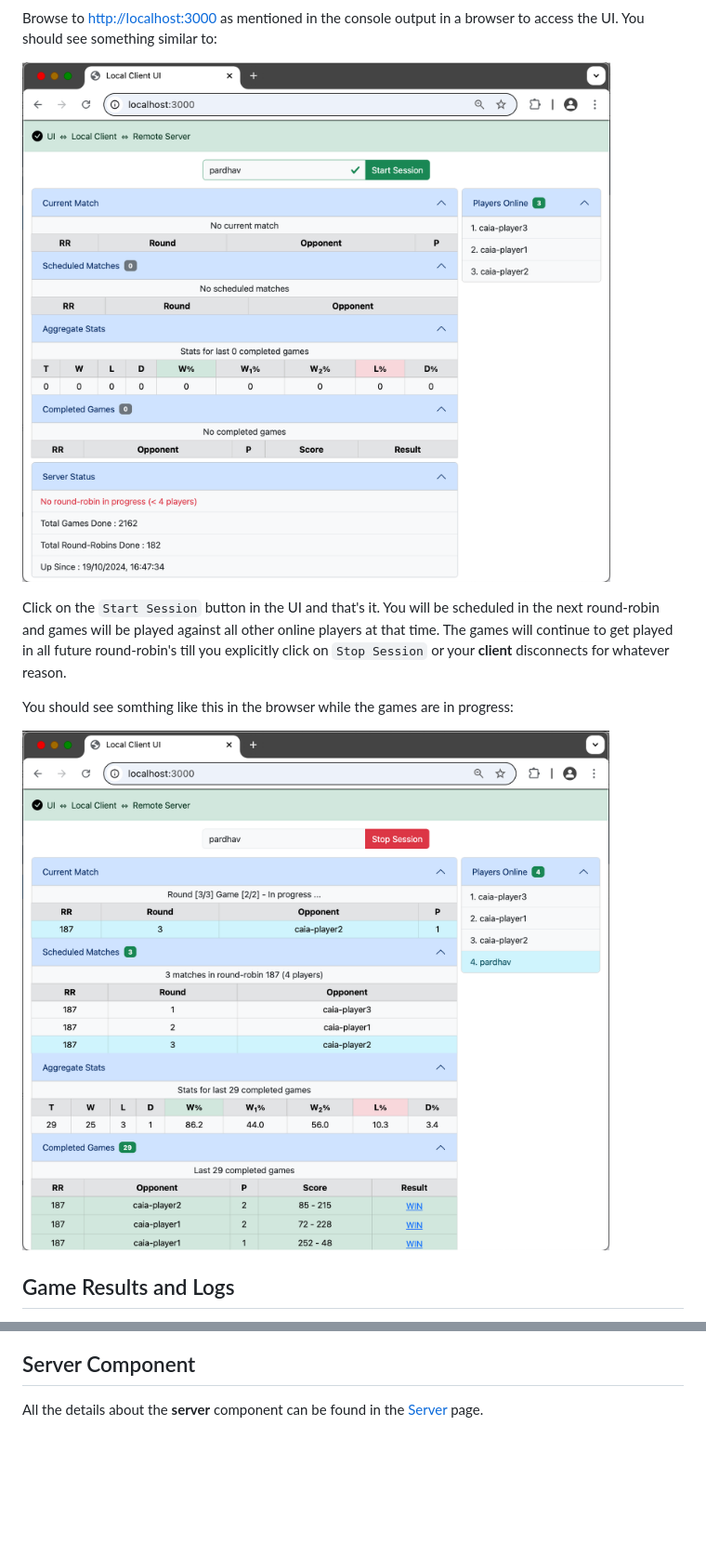
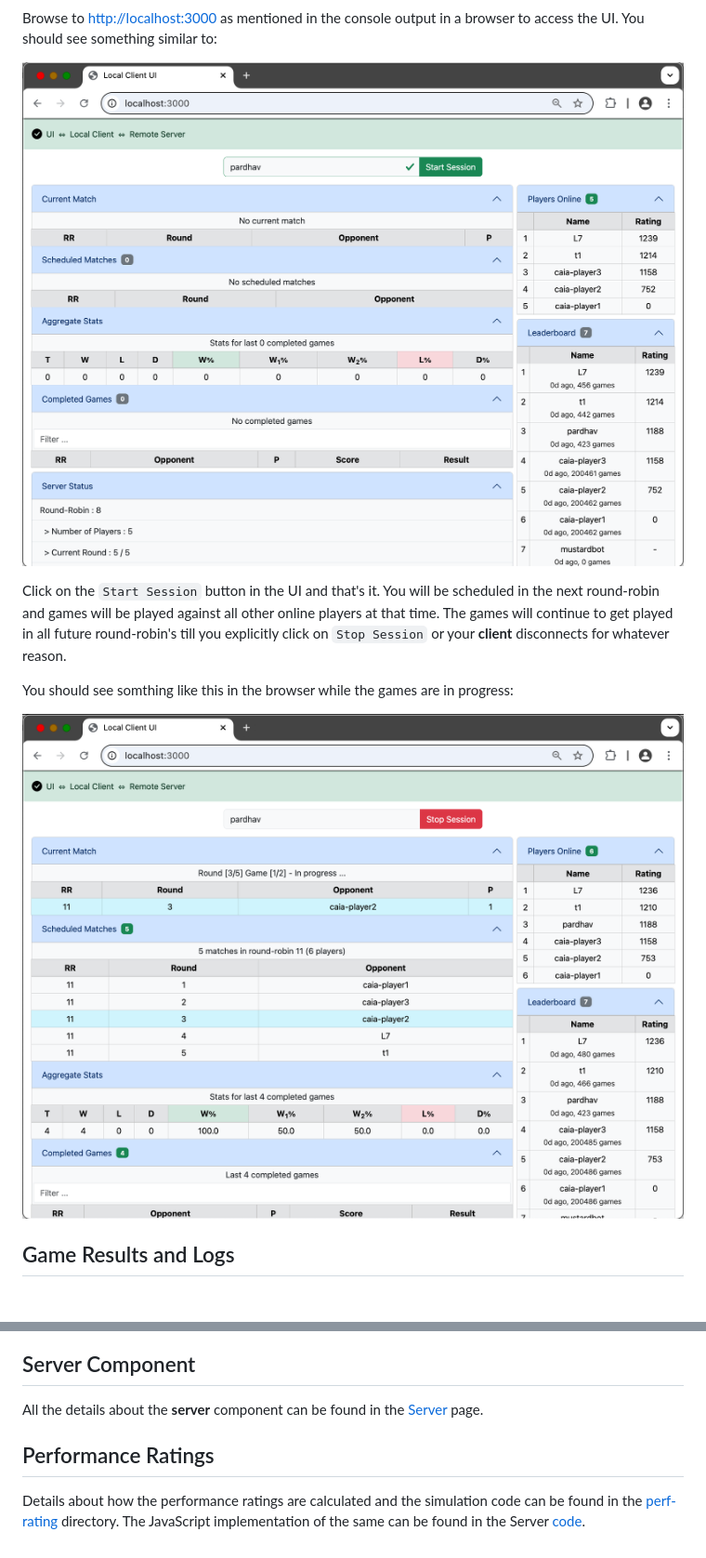
Before and after one commit to PardhavMaradani/cc25-box-online-multiplayer, a Markdown page: README.md, 2 parts joined by grey strips. Shown: that part at 93% size. Rendered like a GitHub page; pictures changed too: images/games-running.png, images/start-ui.png; blank space fills up the shorter version.

Commit message:
- Update README files

```diff
--- a/README.md
+++ b/README.md
@@ -87,3 +92,7 @@ All the details about the **client** component can be found in the [Client](clie
 ## Server Component
 
 All the details about the **server** component can be found in the [Server](server/README.md) page.
+
+## Performance Ratings
+
+Details about how the performance ratings are calculated and the simulation code can be found in the [perf-rating](server/perf-rating/) directory.  The JavaScript implementation of the same can be found in the Server [code](server/index.js#L177).
```
Also changed, not shown: other parts of README.md (+7 -2 lines), client/README.md (+3 -1 lines), images/completed-games-filter.png (added), images/server-status.png, 1 other file.
